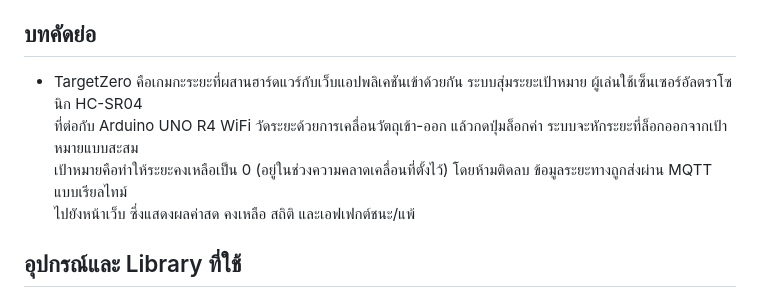
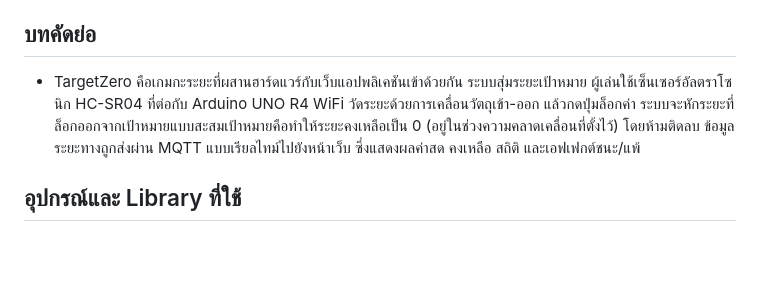
Before and after one commit to Chamanow1/TargetZero, a Markdown page: README.md, the part around the change. Rendered like a GitHub page; blank space fills up the shorter version.

Commit message:
Refactor abstract section in README.md
Removed line breaks in the abstract section for better readability.

```diff
--- a/README.md
+++ b/README.md
@@ -5,10 +5,7 @@
   สาขาเทคโนโลยีสารสนเทศ สถาบันเทคโนโลยีพระจอมเกล้าเจ้าคุณทหารลาดกระบัง
 
 ## บทคัดย่อ
-- TargetZero คือเกมกะระยะที่ผสานฮาร์ดแวร์กับเว็บแอปพลิเคชันเข้าด้วยกัน ระบบสุ่มระยะเป้าหมาย ผู้เล่นใช้เซ็นเซอร์อัลตราโซนิก HC-SR04 \
-ที่ต่อกับ Arduino UNO R4 WiFi วัดระยะด้วยการเคลื่อนวัตถุเข้า-ออก แล้วกดปุ่มล็อกค่า ระบบจะหักระยะที่ล็อกออกจากเป้าหมายแบบสะสม\
-เป้าหมายคือทำให้ระยะคงเหลือเป็น 0 (อยู่ในช่วงความคลาดเคลื่อนที่ตั้งไว้) โดยห้ามติดลบ ข้อมูลระยะทางถูกส่งผ่าน MQTT แบบเรียลไทม์\
-ไปยังหน้าเว็บ ซึ่งแสดงผลค่าสด คงเหลือ สถิติ และเอฟเฟกต์ชนะ/แพ้
+- TargetZero คือเกมกะระยะที่ผสานฮาร์ดแวร์กับเว็บแอปพลิเคชันเข้าด้วยกัน ระบบสุ่มระยะเป้าหมาย ผู้เล่นใช้เซ็นเซอร์อัลตราโซนิก HC-SR04 ที่ต่อกับ Arduino UNO R4 WiFi วัดระยะด้วยการเคลื่อนวัตถุเข้า-ออก แล้วกดปุ่มล็อกค่า ระบบจะหักระยะที่ล็อกออกจากเป้าหมายแบบสะสมเป้าหมายคือทำให้ระยะคงเหลือเป็น 0 (อยู่ในช่วงความคลาดเคลื่อนที่ตั้งไว้) โดยห้ามติดลบ ข้อมูลระยะทางถูกส่งผ่าน MQTT แบบเรียลไทม์ไปยังหน้าเว็บ ซึ่งแสดงผลค่าสด คงเหลือ สถิติ และเอฟเฟกต์ชนะ/แพ้
 
 ## อุปกรณ์และ Library ที่ใช้
 - **อุปกรณ์**
```
